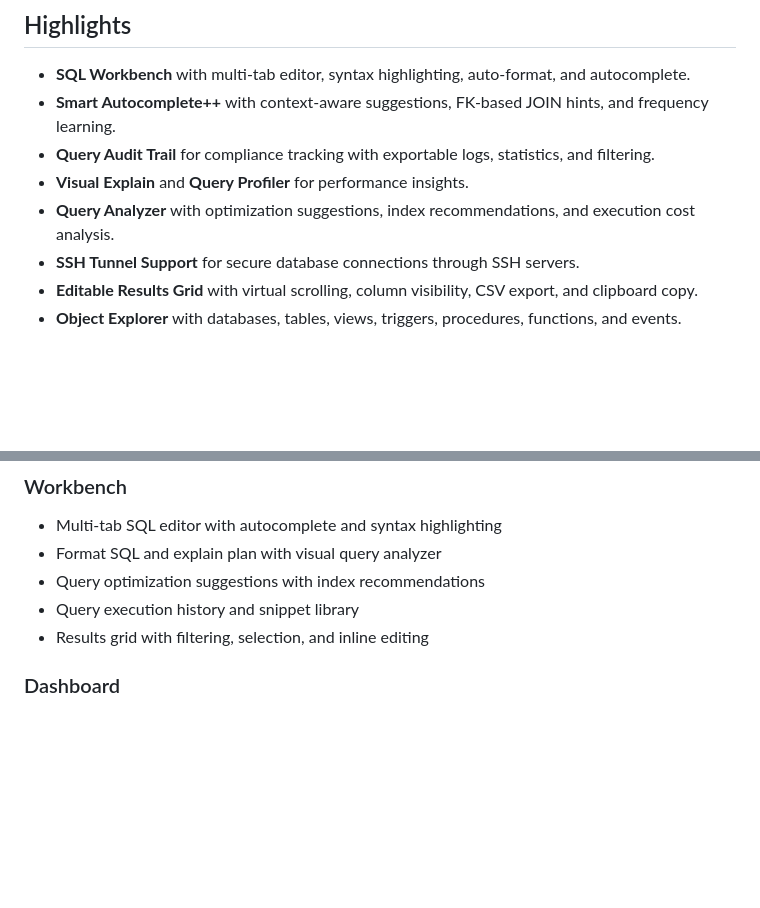
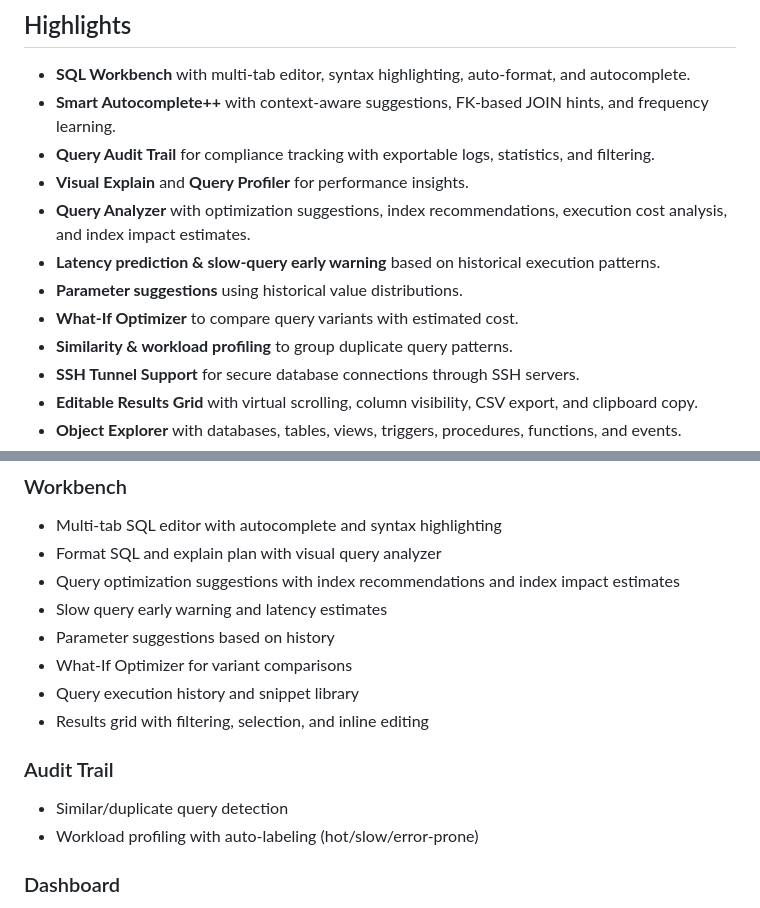
Before and after one commit to genc-murat/tactilesql, a Markdown page: README.md, 2 parts joined by grey strips. GitHub-like rendering; blank space fills up the shorter version.

Commit message:
feat: enhance README with additional details on Query Analyzer, latency prediction, parameter suggestions, and workload profiling

```diff
--- a/README.md
+++ b/README.md
@@ -8,7 +8,11 @@ TactileSQL is a modern, desktop-first MySQL workbench built with Tauri 2 and van
 - **Smart Autocomplete++** with context-aware suggestions, FK-based JOIN hints, and frequency learning.
 - **Query Audit Trail** for compliance tracking with exportable logs, statistics, and filtering.
 - **Visual Explain** and **Query Profiler** for performance insights.
-- **Query Analyzer** with optimization suggestions, index recommendations, and execution cost analysis.
+- **Query Analyzer** with optimization suggestions, index recommendations, execution cost analysis, and index impact estimates.
+- **Latency prediction & slow-query early warning** based on historical execution patterns.
+- **Parameter suggestions** using historical value distributions.
+- **What‑If Optimizer** to compare query variants with estimated cost.
+- **Similarity & workload profiling** to group duplicate query patterns.
 - **SSH Tunnel Support** for secure database connections through SSH servers.
 - **Editable Results Grid** with virtual scrolling, column visibility, CSV export, and clipboard copy.
 - **Object Explorer** with databases, tables, views, triggers, procedures, functions, and events.
@@ -90,9 +94,17 @@ npx tauri build
 
 - Multi-tab SQL editor with autocomplete and syntax highlighting
 - Format SQL and explain plan with visual query analyzer
-- Query optimization suggestions with index recommendations
+- Query optimization suggestions with index recommendations and index impact estimates
+- Slow query early warning and latency estimates
+- Parameter suggestions based on history
+- What‑If Optimizer for variant comparisons
 - Query execution history and snippet library
 - Results grid with filtering, selection, and inline editing
+
+### Audit Trail
+
+- Similar/duplicate query detection
+- Workload profiling with auto-labeling (hot/slow/error-prone)
 
 ### Dashboard
 
```
